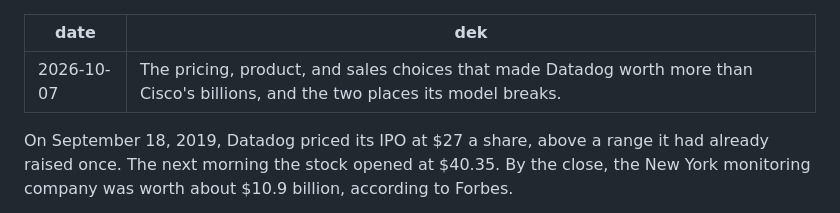
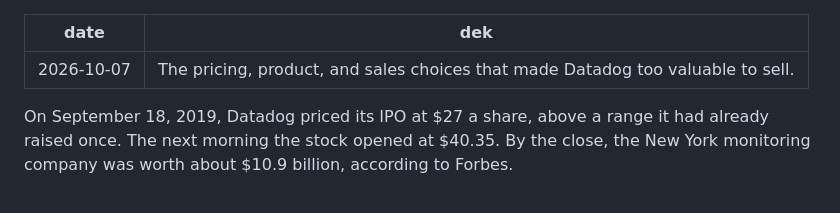
Before and after one commit to jusdifferent/pipeline-memo, a Markdown page: content/deep-dives/how-datadog-won-developers-and-the-enterprise.md, the part around the change. Rendered like a GitHub page.

Commit message:
Shorten the Datadog deep dive subheadline
Co-Authored-By: Claude Opus 5.5 <noreply@anthropic.com>

```diff
--- a/content/deep-dives/how-datadog-won-developers-and-the-enterprise.md
+++ b/content/deep-dives/how-datadog-won-developers-and-the-enterprise.md
@@ -1,6 +1,6 @@
 ---
 date: 2026-10-07
-dek: The pricing, product, and sales choices that made Datadog worth more than Cisco's billions, and the two places its model breaks.
+dek: The pricing, product, and sales choices that made Datadog too valuable to sell.
 ---
 
 On September 18, 2019, Datadog priced its IPO at $27 a share, above a range it had already raised once. The next morning the stock opened at $40.35. By the close, the New York monitoring company was worth about $10.9 billion, according to Forbes.
```
